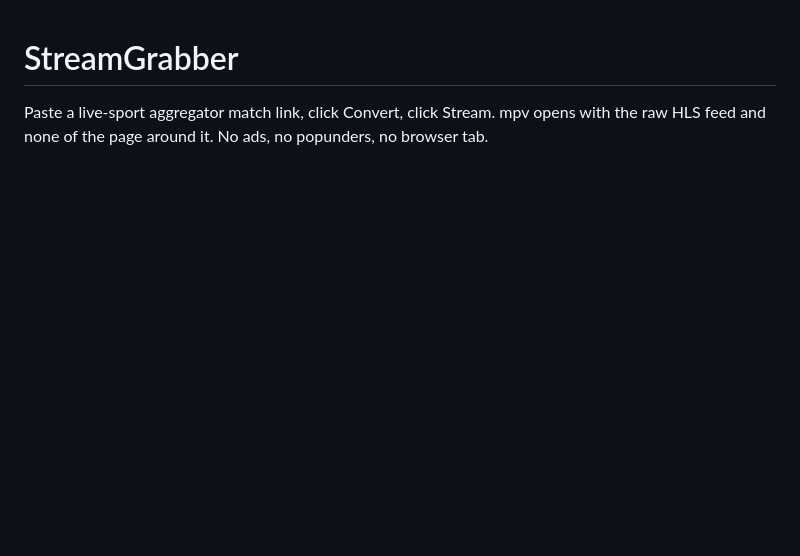
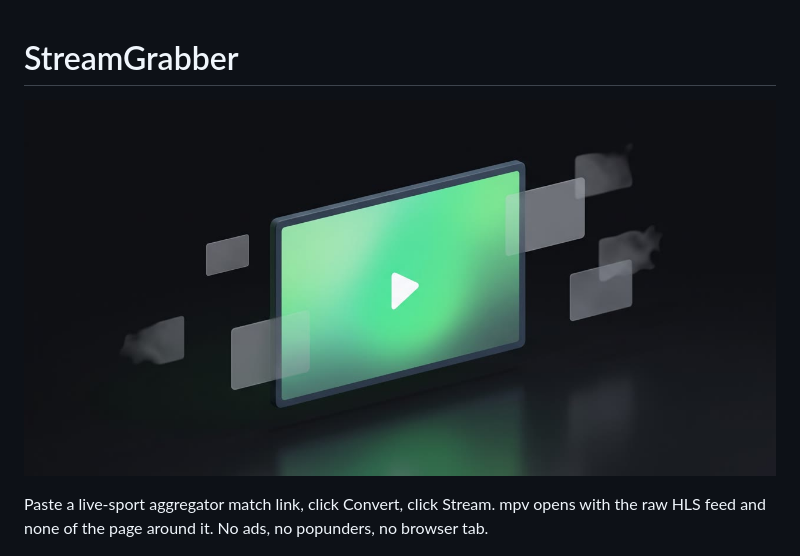
Before and after one commit to Roach9223/StreamGrabber, a Markdown page: README.md, the part around the change. Drawn GitHub-style; blank space fills up the shorter version.

Commit message:
README: social preview banner at the top
Co-Authored-By: Claude Fable 5.1 <noreply@anthropic.com>
Claude-Session: https://claude.ai/code/session_01W5T7mYDdjnNVQjUyH14weB

```diff
--- a/README.md
+++ b/README.md
@@ -1,4 +1,6 @@
 # StreamGrabber
+
+![A floating video player with a green play button shedding grey ad rectangles on a dark background](docs/marketing/social-preview-1280x640.jpg)
 
 Paste a live-sport aggregator match link, click Convert, click Stream. mpv opens with the raw HLS feed and none of the page around it. No ads, no popunders, no browser tab.
 
```
